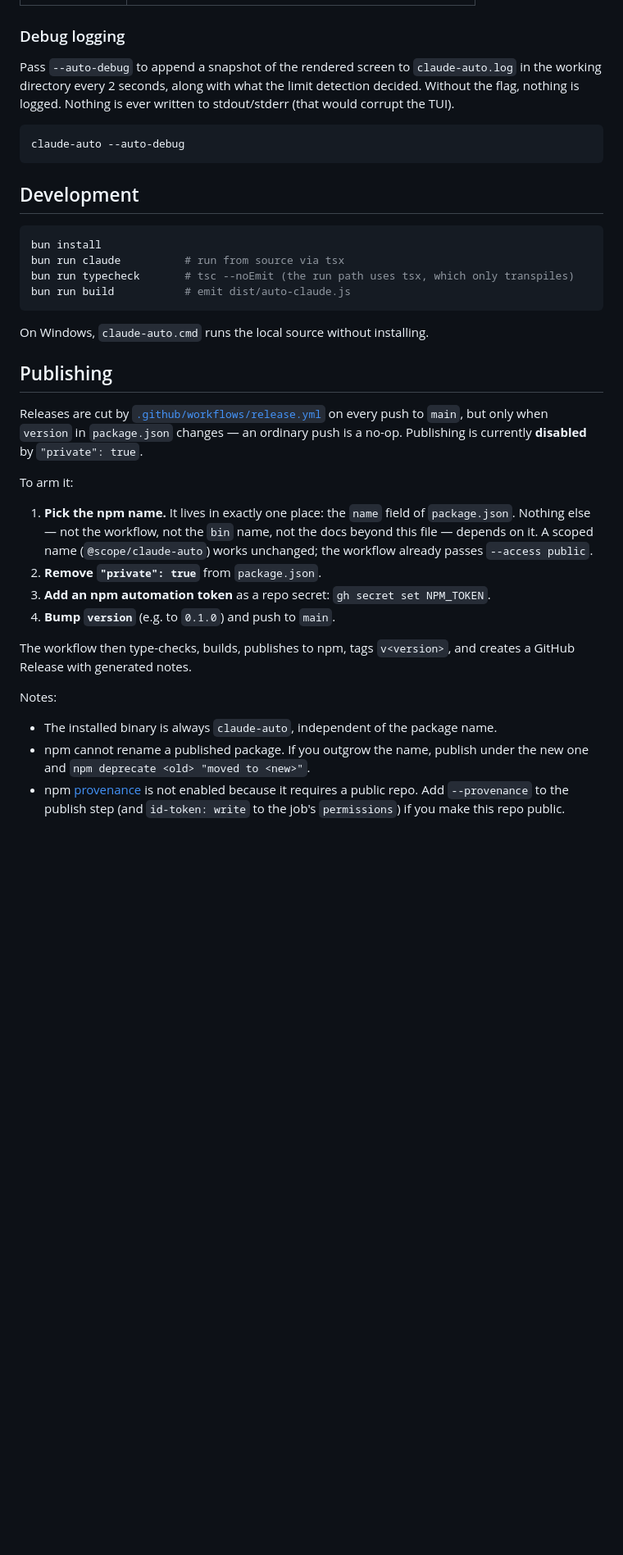
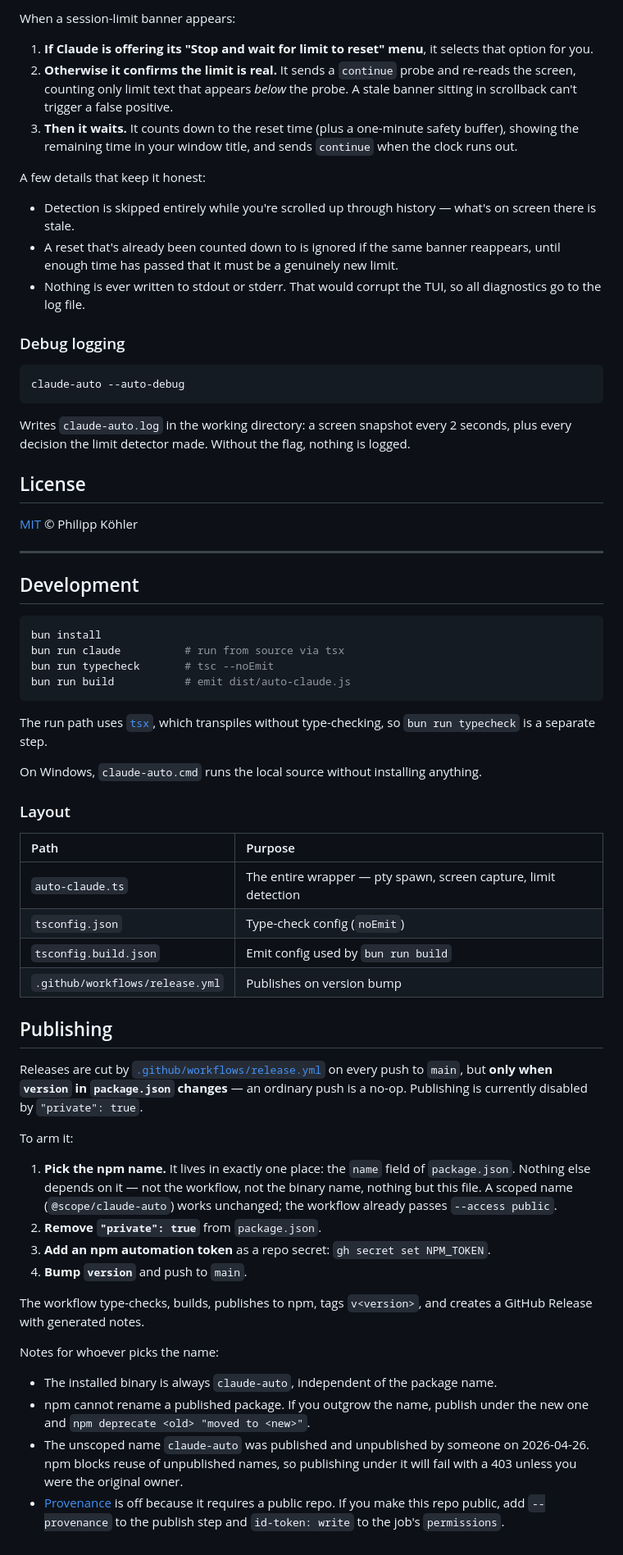
Before and after one commit to Darkblader24/claude-auto, a Markdown page: README.md, the part around one of its changes. Shown at 82% size. Drawn GitHub-style; blank space fills up the shorter version.

````diff
--- a/README.md
+++ b/README.md
@@ -56,52 +94,95 @@ claude's, and they are stripped before forwarding.
+When a session-limit banner appears:
+
+1. **If Claude is offering its "Stop and wait for limit to reset" menu**, it
+   selects that option for you.
+2. **Otherwise it confirms the limit is real.** It sends a `continue` probe and
+   re-reads the screen, counting only limit text that appears *below* the probe.
+   A stale banner sitting in scrollback can't trigger a false positive.
+3. **Then it waits.** It counts down to the reset time (plus a one-minute safety
+   buffer), showing the remaining time in your window title, and sends `continue`
+   when the clock runs out.
+
+A few details that keep it honest:
+
+- Detection is skipped entirely while you're scrolled up through history — what's
+  on screen there is stale.
+- A reset that's already been counted down to is ignored if the same banner
+  reappears, until enough time has passed that it must be a genuinely new limit.
+- Nothing is ever written to stdout or stderr. That would corrupt the TUI, so all
+  diagnostics go to the log file.
 
 ### Debug logging
-
-Pass `--auto-debug` to append a snapshot of the rendered screen to
-`claude-auto.log` in the working directory every 2 seconds, along with what the
-limit detection decided. Without the flag, nothing is logged. Nothing is ever
-written to stdout/stderr (that would corrupt the TUI).
 
 ```bash
 claude-auto --auto-debug
 ```
+
+Writes `claude-auto.log` in the working directory: a screen snapshot every 2
+seconds, plus every decision the limit detector made. Without the flag, nothing
+is logged.
+
+## License
+
+[MIT](LICENSE) © Philipp Köhler
+
+---
+
+<!-- ─────────────────────────────────────────────────────────────────────────
+     Everything below this line is for contributors and maintainers.
+     ───────────────────────────────────────────────────────────────────── -->
 
 ## Development
 
 ```bash
 bun install
 bun run claude          # run from source via tsx
-bun run typecheck       # tsc --noEmit (the run path uses tsx, which only transpiles)
+bun run typecheck       # tsc --noEmit
 bun run build           # emit dist/auto-claude.js
 ```
 
-On Windows, `claude-auto.cmd` runs the local source without installing.
+The run path uses [`tsx`](https://github.com/privatenumber/tsx), which transpiles
+without type-checking, so `bun run typecheck` is a separate step.
+
+On Windows, `claude-auto.cmd` runs the local source without installing anything.
+
+### Layout
+
+| Path | Purpose |
+| :--- | :--- |
+| `auto-claude.ts` | The entire wrapper — pty spawn, screen capture, limit detection |
+| `tsconfig.json` | Type-check config (`noEmit`) |
+| `tsconfig.build.json` | Emit config used by `bun run build` |
+| `.github/workflows/release.yml` | Publishes on version bump |
 
 ## Publishing
 
 Releases are cut by [`.github/workflows/release.yml`](.github/workflows/release.yml)
-on every push to `main`, but only when `version` in `package.json` changes — an
-ordinary push is a no-op. Publishing is currently **disabled** by `"private": true`.
+on every push to `main`, but **only when `version` in `package.json` changes** —
+an ordinary push is a no-op. Publishing is currently disabled by
+`"private": true`.
 
 To arm it:
 
 1. **Pick the npm name.** It lives in exactly one place: the `name` field of
-   `package.json`. Nothing else — not the workflow, not the `bin` name, not the
-   docs beyond this file — depends on it. A scoped name (`@scope/claude-auto`)
-   works unchanged; the workflow already passes `--access public`.
+   `package.json`. Nothing else depends on it — not the workflow, not the binary
+   name, nothing but this file. A scoped name (`@scope/claude-auto`) works
+   unchanged; the workflow already passes `--access public`.
 2. **Remove `"private": true`** from `package.json`.
-3. **Add an npm automation token** as a repo secret:
-   `gh secret set NPM_TOKEN`.
-4. **Bump `version`** (e.g. to `0.1.0`) and push to `main`.
+3. **Add an npm automation token** as a repo secret: `gh secret set NPM_TOKEN`.
+4. **Bump `version`** and push to `main`.
 
-The workflow then type-checks, builds, publishes to npm, tags `v<version>`, and
-creates a GitHub Release with generated notes.
+The workflow type-checks, builds, publishes to npm, tags `v<version>`, and creates
+a GitHub Release with generated notes.
 
-Notes:
+Notes for whoever picks the name:
 
 - The installed binary is always `claude-auto`, independent of the package name.
 - npm cannot rename a published package. If you outgrow the name, publish under
   the new one and `npm deprecate <old> "moved to <new>"`.
-- npm [provenance](https://docs.npmjs.com/generating-provenance-statements) is
-  not enabled because it requires a public repo. Add `--provenance` to the
-  publish step (and `id-token: write` to the job's `permissions`) if you make
-  this repo public.
+- The unscoped name `claude-auto` was published and unpublished by someone on
+  2026-04-26. npm blocks reuse of unpublished names, so publishing under it will
+  fail with a 403 unless you were the original owner.
+- [Provenance](https://docs.npmjs.com/generating-provenance-statements) is off
+  because it requires a public repo. If you make this repo public, add
+  `--provenance` to the publish step and `id-token: write` to the job's
+  `permissions`.
````
Also changed, not shown: other parts of README.md (+67 -29 lines).
